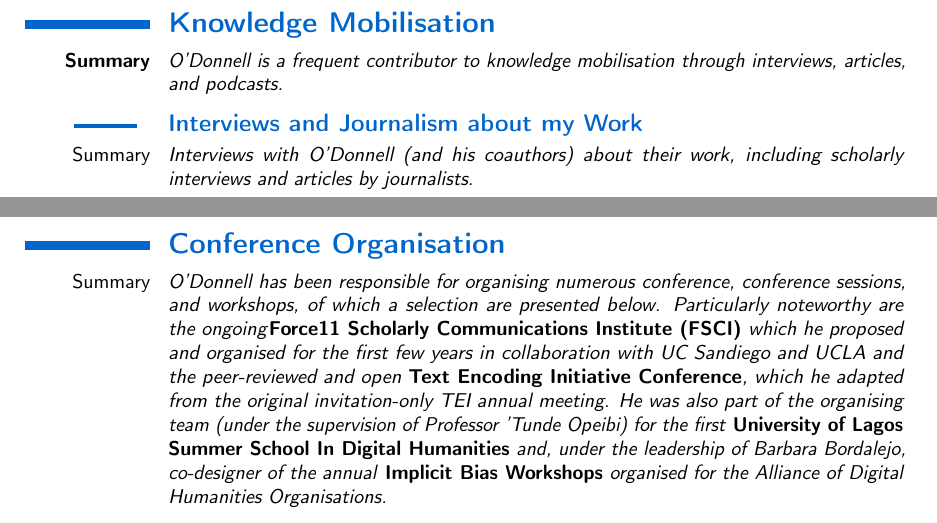
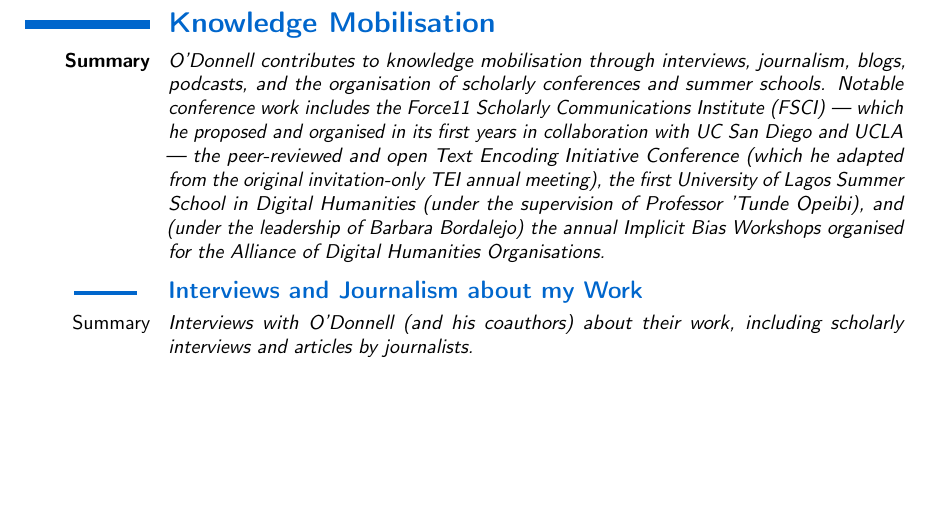
Before and after one commit to caedmon5/curriculum-vitae, a LaTeX CV (CV.tex): two parts of pages 24 and 29 of 45 before the commit and part of page 24 of 45 after it, the two joined at a grey line, cut so that both start at the same text, the shorter picture padded with empty space. Compiled offline with pdfLaTeX.

Commit message:
fold conference organisation into knowledge mobilisation; keep service as umbrella
- Moved Summer Schools and Conferences/Sessions/Workshops from the
  standalone Conference Organisation section into Knowledge Mobilisation
  as subsections; absorbed the conference-organisation summary highlights
  (FSCI, TEI Conf, Lagos summer school, Implicit Bias Workshops) into
  the KM summary so nothing is lost.
- Kept Service as a single H2 with five subsections (Funding agencies
  and government advice, Scholarly societies and professional bodies,
  Union, University, Departmental) rather than promoting them to H2s,
  since the umbrella reads cleaner.

Co-Authored-By: Claude Opus 4.7 (1M context) <noreply@anthropic.com>

```diff
--- a/CV.tex
+++ b/CV.tex
@@ -1084,7 +1084,7 @@ Author order: Random. \textsc{doi}: \url{https://doi.org/10.1057/palcomms.2016.1
 
 
 \section{\textbf{Knowledge Mobilisation}}
-\cvitem{\textbf{Summary}}{\textit{O’Donnell is a frequent contributor to knowledge mobilisation through interviews, articles, and podcasts.}}
+\cvitem{\textbf{Summary}}{\textit{O’Donnell contributes to knowledge mobilisation through interviews, journalism, blogs, podcasts, and the organisation of scholarly conferences and summer schools. Notable conference work includes the Force11 Scholarly Communications Institute (FSCI) — which he proposed and organised in its first years in collaboration with UC San Diego and UCLA — the peer-reviewed and open Text Encoding Initiative Conference (which he adapted from the original invitation-only TEI annual meeting), the first University of Lagos Summer School in Digital Humanities (under the supervision of Professor 'Tunde Opeibi), and (under the leadership of Barbara Bordalejo) the annual Implicit Bias Workshops organised for the Alliance of Digital Humanities Organisations.}}
 
 \subsection*{\textbf{Interviews and Journalism about my Work}}
 \cvitem{Summary}{\textit{Interviews with O’Donnell (and his coauthors) about their work, including scholarly interviews and articles by journalists.}}
@@ -1182,9 +1182,6 @@ Author order: Random. \textsc{doi}: \url{https://doi.org/10.1057/palcomms.2016.1
 \cvitem{[2]}{Confederation of Alberta Faculty Associations (CAFA), dir. 2025b. Episode 2: The Common Front and Solidarity Pact. Spotlight: Mount Royal FA. April 26. \url{https://open.spotify.com/show/38K5khTi7WQBRAHNQU9eoX}.}
 \cvitem{[1]}{Confederation of Alberta Faculty Associations (CAFA), dir. 2025a. Episode 1: The Mintz Report. Spotlight: ULFA. March 7. \url{https://open.spotify.com/show/38K5khTi7WQBRAHNQU9eoX}.}
 
-\section{\textbf{Conference Organisation}}
-\cvitem{Summary}{\textit{O’Donnell has been responsible for organising numerous conference, conference sessions, and workshops, of which a selection are presented below. Particularly noteworthy are the ongoing}\textbf{Force11 Scholarly Communications Institute (FSCI)}\textit{ which he proposed and organised for the first few years in collaboration with UC Sandiego and UCLA and the peer-reviewed and open }\textbf{Text Encoding Initiative Conference}\textit{, which he adapted from the original invitation-only TEI annual meeting. He was also part of the organising team (under the supervision of Professor 'Tunde Opeibi) for the first }\textbf{University of Lagos Summer School In Digital Humanities}\textit{ and, under the leadership of Barbara Bordalejo, co-designer of the annual }\textbf{Implicit Bias Workshops}\textit{ organised for the Alliance of Digital Humanities Organisations.}}
-
 \subsection*{\textbf{Summer Schools}}
 \cvitem{Summary}{\textit{O’Donnell proposed the Force11 Scholarly Communications Institute (FSCI) in 2015 as a fund-raising activity for Force11, based on the model of the Digital Humanities Summer Institute at the University of Victoria. The first FSCI was organised in collaboration with the University California San Diego Libraries in 2017 and moved to the University of California Los Angeles Libraries in 2019}.}
 \cvitem{2024}{\textbf{Force11 Scholarly Communications Institute}. Member: Steering Committee. \textit{UCLA}, August. \url{http://force11.org/fsci}}
```
Also changed, not shown: CV.pdf, CV.tex (2 more changed lines), 3 other files.
